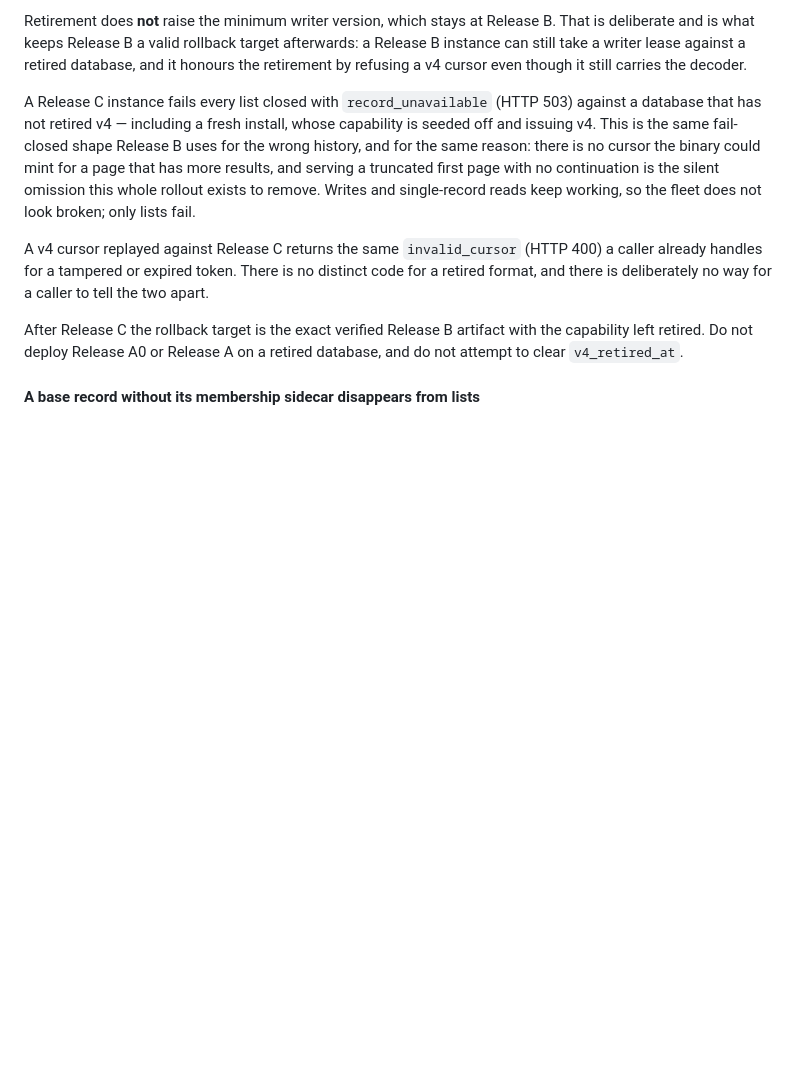
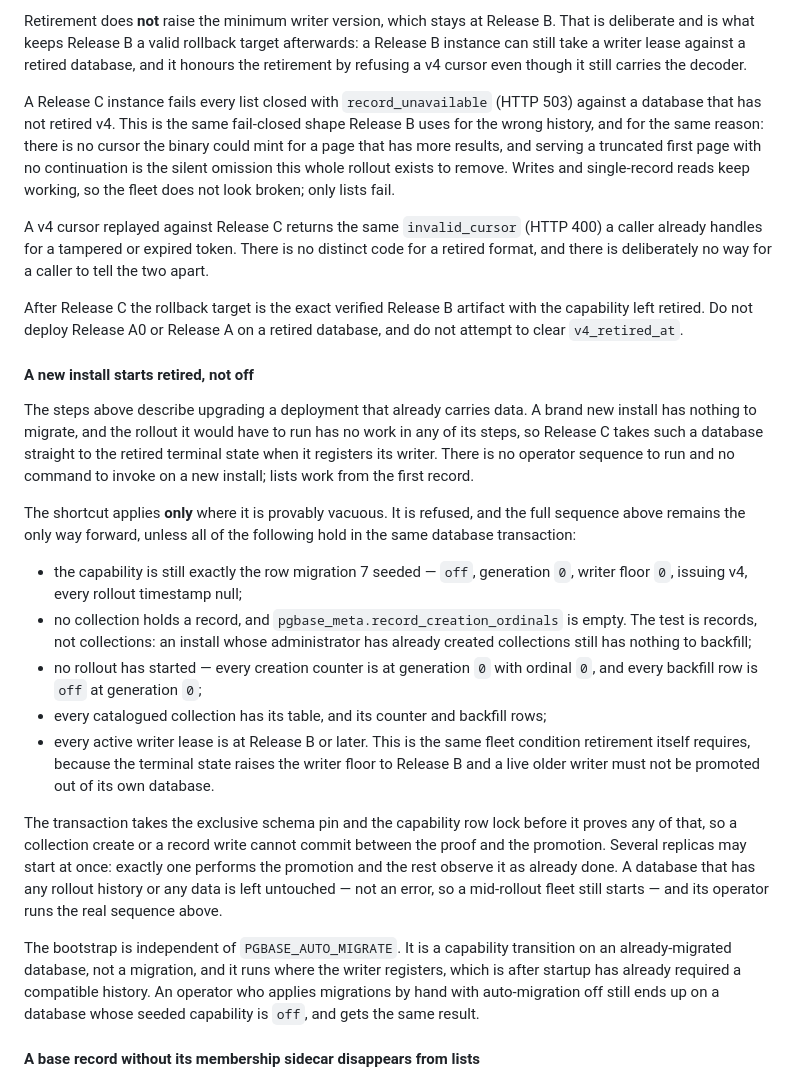
Before and after one commit to yakisoba0728/PgBase, a Markdown page: docs/upgrades.md, the part around the change. GitHub-like rendering; blank space fills up the shorter version.

Commit message:
docs: record that a new install starts retired
The Release C section only described upgrading an existing deployment, and
said a fresh install fails every list closed, which is no longer what an
operator sees.

```diff
--- a/docs/upgrades.md
+++ b/docs/upgrades.md
@@ -134,8 +134,7 @@ retired database, and it honours the retirement by refusing a v4 cursor even
 though it still carries the decoder.
 
 A Release C instance fails every list closed with `record_unavailable`
-(HTTP 503) against a database that has not retired v4 — including a fresh
-install, whose capability is seeded off and issuing v4. This is the same
+(HTTP 503) against a database that has not retired v4. This is the same
 fail-closed shape Release B uses for the wrong history, and for the same
 reason: there is no cursor the binary could mint for a page that has more
 results, and serving a truncated first page with no continuation is the silent
@@ -150,6 +149,47 @@ caller to tell the two apart.
 After Release C the rollback target is the exact verified Release B artifact
 with the capability left retired. Do not deploy Release A0 or Release A on a
 retired database, and do not attempt to clear `v4_retired_at`.
+
+#### A new install starts retired, not off
+
+The steps above describe upgrading a deployment that already carries data. A
+brand new install has nothing to migrate, and the rollout it would have to run
+has no work in any of its steps, so Release C takes such a database straight to
+the retired terminal state when it registers its writer. There is no operator
+sequence to run and no command to invoke on a new install; lists work from the
+first record.
+
+The shortcut applies **only** where it is provably vacuous. It is refused, and
+the full sequence above remains the only way forward, unless all of the
+following hold in the same database transaction:
+
+- the capability is still exactly the row migration 7 seeded — `off`,
+  generation `0`, writer floor `0`, issuing v4, every rollout timestamp null;
+- no collection holds a record, and `pgbase_meta.record_creation_ordinals` is
+  empty. The test is records, not collections: an install whose administrator
+  has already created collections still has nothing to backfill;
+- no rollout has started — every creation counter is at generation `0` with
+  ordinal `0`, and every backfill row is `off` at generation `0`;
+- every catalogued collection has its table, and its counter and backfill rows;
+- every active writer lease is at Release B or later. This is the same fleet
+  condition retirement itself requires, because the terminal state raises the
+  writer floor to Release B and a live older writer must not be promoted out of
+  its own database.
+
+The transaction takes the exclusive schema pin and the capability row lock
+before it proves any of that, so a collection create or a record write cannot
+commit between the proof and the promotion. Several replicas may start at once:
+exactly one performs the promotion and the rest observe it as already done. A
+database that has any rollout history or any data is left untouched — not an
+error, so a mid-rollout fleet still starts — and its operator runs the real
+sequence above.
+
+The bootstrap is independent of `PGBASE_AUTO_MIGRATE`. It is a capability
+transition on an already-migrated database, not a migration, and it runs where
+the writer registers, which is after startup has already required a compatible
+history. An operator who applies migrations by hand with auto-migration off
+still ends up on a database whose seeded capability is `off`, and gets the same
+result.
 
 #### A base record without its membership sidecar disappears from lists
 
```
